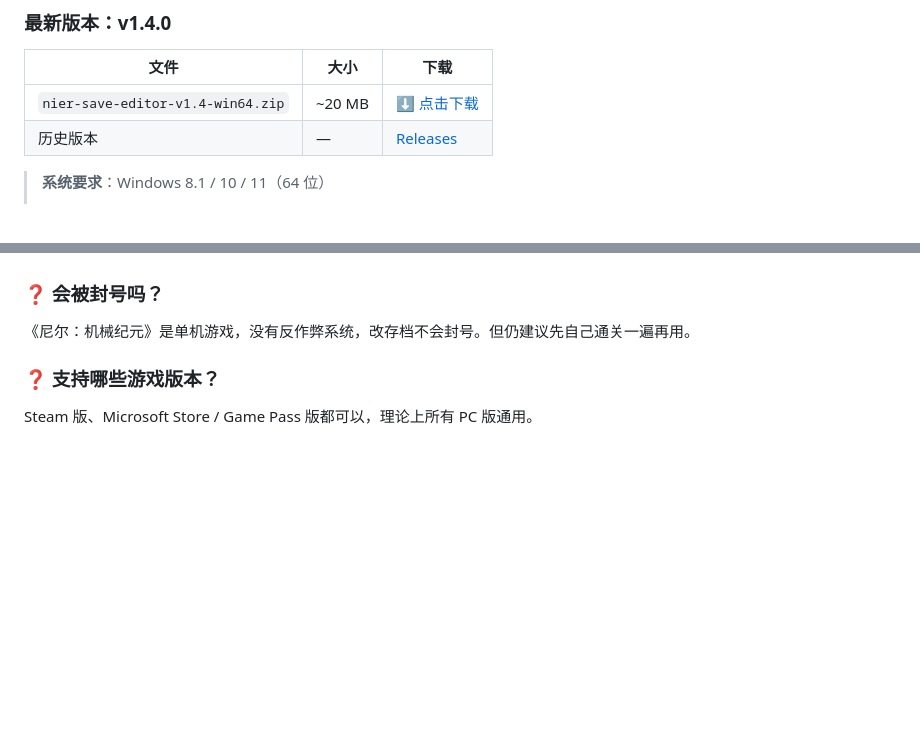
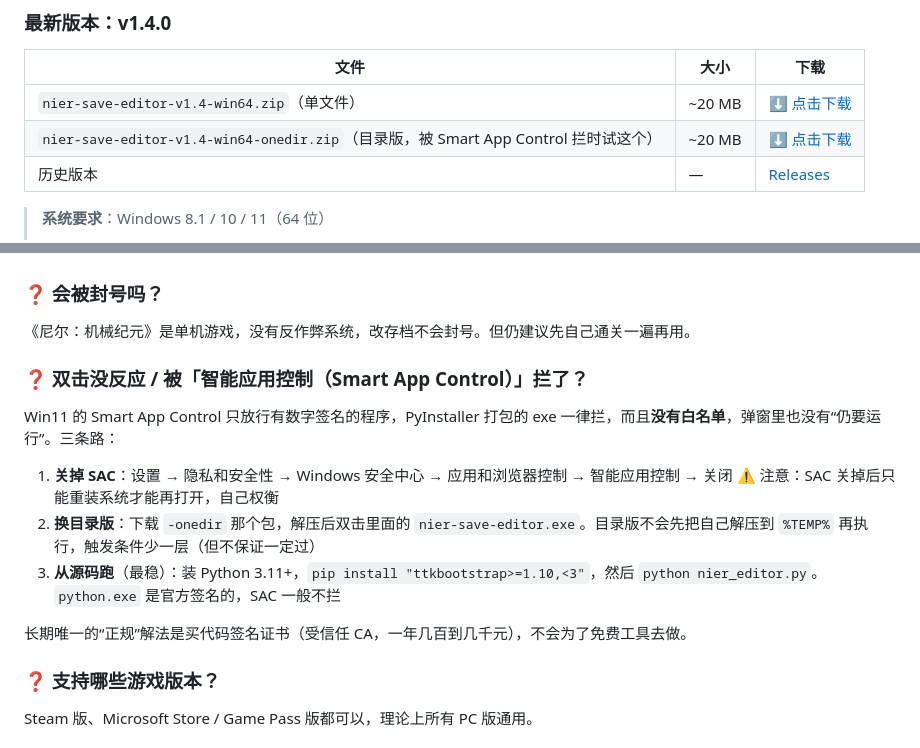
Before and after one commit to 1jiulaoye/nieR-automata-save-editor, a Markdown page: README.md, 2 parts joined by grey strips. Rendered like a GitHub page; blank space fills up the shorter version.

Commit message:
docs: 增加 Smart App Control 被拦的处理办法，Release 补目录版下载

```diff
--- a/README.md
+++ b/README.md
@@ -78,7 +78,8 @@
 
 | 文件 | 大小 | 下载 |
 |------|------|------|
-| `nier-save-editor-v1.4-win64.zip` | ~20 MB | [⬇️ 点击下载](https://github.com/1jiulaoye/nieR-automata-save-editor/releases/download/v1.4.0/nier-save-editor-v1.4-win64.zip) |
+| `nier-save-editor-v1.4-win64.zip`（单文件） | ~20 MB | [⬇️ 点击下载](https://github.com/1jiulaoye/nieR-automata-save-editor/releases/download/v1.4.0/nier-save-editor-v1.4-win64.zip) |
+| `nier-save-editor-v1.4-win64-onedir.zip`（目录版，被 Smart App Control 拦时试这个） | ~20 MB | [⬇️ 点击下载](https://github.com/1jiulaoye/nieR-automata-save-editor/releases/download/v1.4.0/nier-save-editor-v1.4-win64-onedir.zip) |
 | 历史版本 | — | [Releases](https://github.com/1jiulaoye/nieR-automata-save-editor/releases) |
 
 > **系统要求**：Windows 8.1 / 10 / 11（64 位）
@@ -181,6 +182,16 @@ $ python3 selftest.py
 
 ### ❓ 会被封号吗？
 《尼尔：机械纪元》是单机游戏，没有反作弊系统，改存档不会封号。但仍建议先自己通关一遍再用。
+
+### ❓ 双击没反应 / 被「智能应用控制（Smart App Control）」拦了？
+Win11 的 Smart App Control 只放行有数字签名的程序，PyInstaller 打包的 exe 一律拦，而且**没有白名单**，弹窗里也没有“仍要运行”。三条路：
+
+1. **关掉 SAC**：设置 → 隐私和安全性 → Windows 安全中心 → 应用和浏览器控制 → 智能应用控制 → 关闭
+   ⚠️ 注意：SAC 关掉后只能重装系统才能再打开，自己权衡
+2. **换目录版**：下载 `-onedir` 那个包，解压后双击里面的 `nier-save-editor.exe`。目录版不会先把自己解压到 `%TEMP%` 再执行，触发条件少一层（但不保证一定过）
+3. **从源码跑**（最稳）：装 Python 3.11+，`pip install "ttkbootstrap>=1.10,<3"`，然后 `python nier_editor.py`。`python.exe` 是官方签名的，SAC 一般不拦
+
+长期唯一的“正规”解法是买代码签名证书（受信任 CA，一年几百到几千元），不会为了免费工具去做。
 
 ### ❓ 支持哪些游戏版本？
 Steam 版、Microsoft Store / Game Pass 版都可以，理论上所有 PC 版通用。
```
